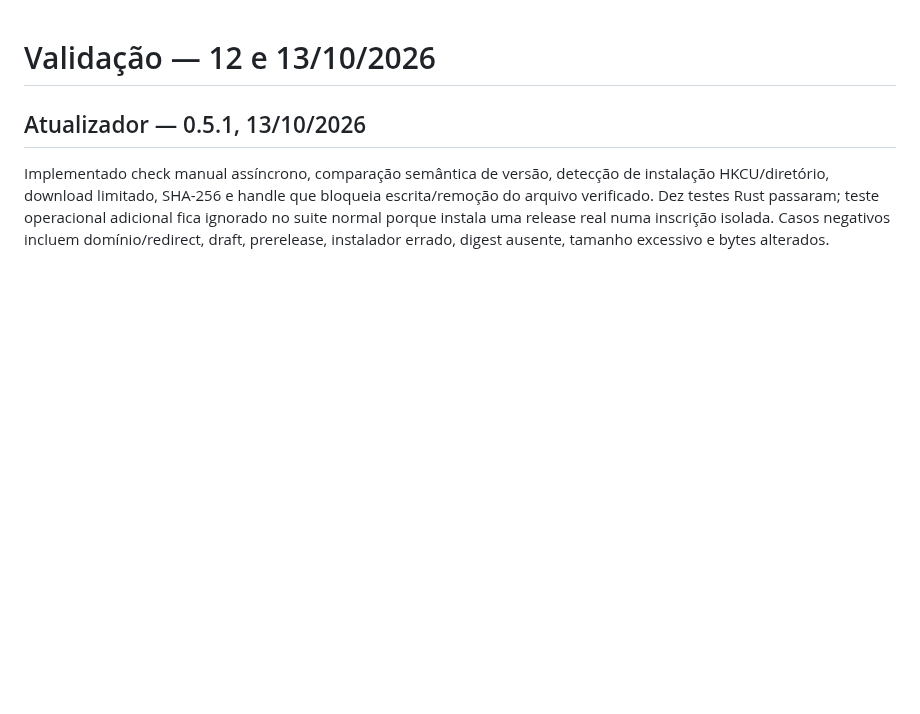
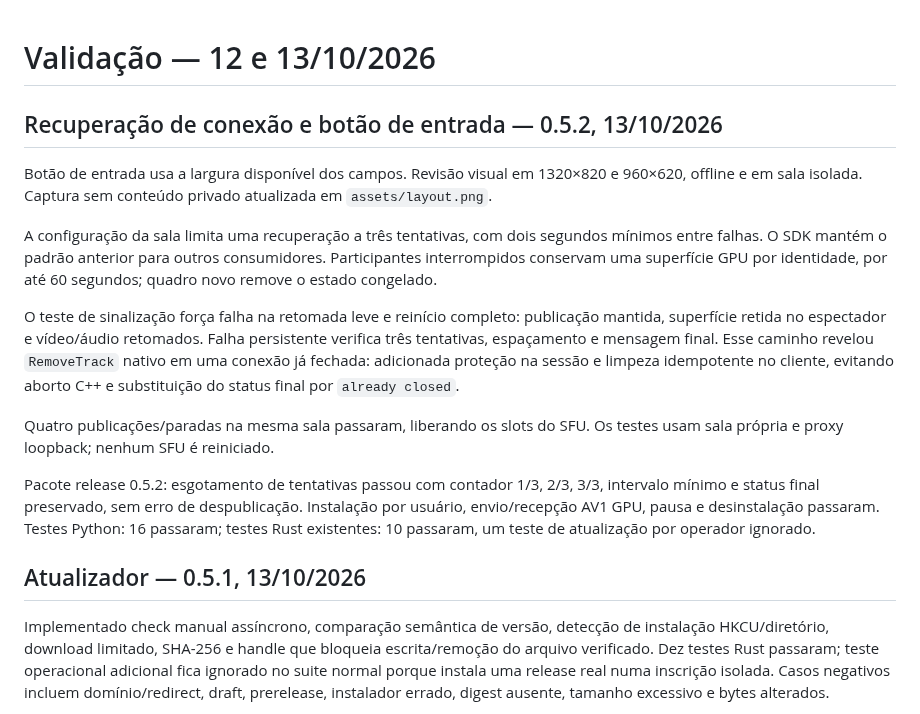
Before and after one commit to LucasCamy/HyperCast, a Markdown page: docs/validation.md, the part around the change. Rendered like a GitHub page; blank space fills up the shorter version.

Commit message:
Release 0.5.2: preserve screens during three-attempt connection recovery

```diff
--- a/docs/validation.md
+++ b/docs/validation.md
@@ -1,4 +1,31 @@
 # Validação — 12 e 13/10/2026
+
+## Recuperação de conexão e botão de entrada — 0.5.2, 13/10/2026
+
+Botão de entrada usa a largura disponível dos campos. Revisão visual em
+1320×820 e 960×620, offline e em sala isolada. Captura sem conteúdo privado
+atualizada em `assets/layout.png`.
+
+A configuração da sala limita uma recuperação a três tentativas, com dois
+segundos mínimos entre falhas. O SDK mantém o padrão anterior para outros
+consumidores. Participantes interrompidos conservam uma superfície GPU por
+identidade, por até 60 segundos; quadro novo remove o estado congelado.
+
+O teste de sinalização força falha na retomada leve e reinício completo:
+publicação mantida, superfície retida no espectador e vídeo/áudio retomados.
+Falha persistente verifica três tentativas, espaçamento e mensagem final.
+Esse caminho revelou `RemoveTrack` nativo em uma conexão já fechada:
+adicionada proteção na sessão e limpeza idempotente no cliente, evitando
+aborto C++ e substituição do status final por `already closed`.
+
+Quatro publicações/paradas na mesma sala passaram, liberando os slots do SFU.
+Os testes usam sala própria e proxy loopback; nenhum SFU é reiniciado.
+
+Pacote release 0.5.2: esgotamento de tentativas passou com contador 1/3, 2/3,
+3/3, intervalo mínimo e status final preservado, sem erro de despublicação.
+Instalação por usuário, envio/recepção AV1 GPU, pausa e desinstalação passaram.
+Testes Python: 16 passaram; testes Rust existentes: 10 passaram, um teste de
+atualização por operador ignorado.
 
 ## Atualizador — 0.5.1, 13/10/2026
 
```
Also changed, not shown: README.md (+4 -0 lines), docs/portable.md (+5 -0 lines), docs/reconnection.md (added, +37 -0 lines), assets/layout.png, 15 other files.
